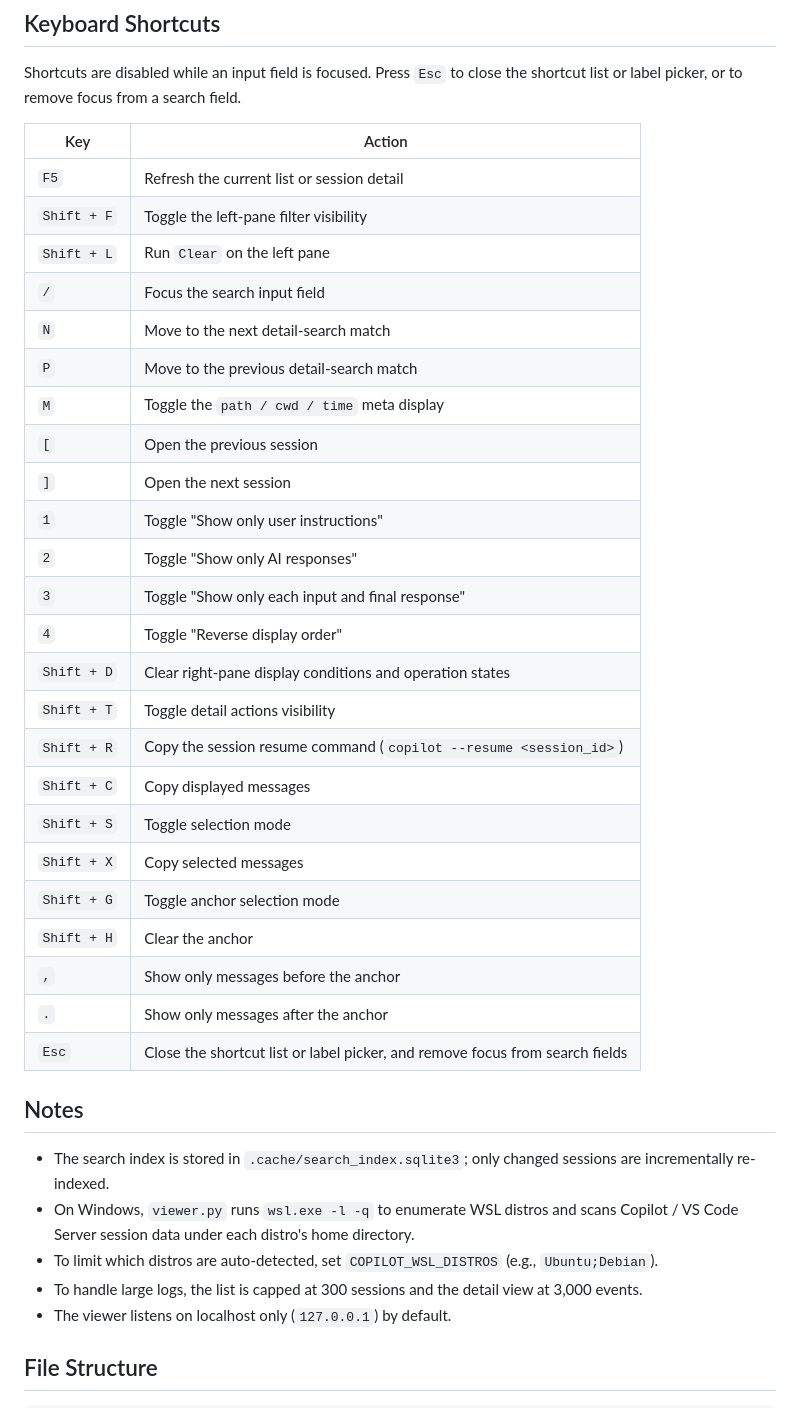
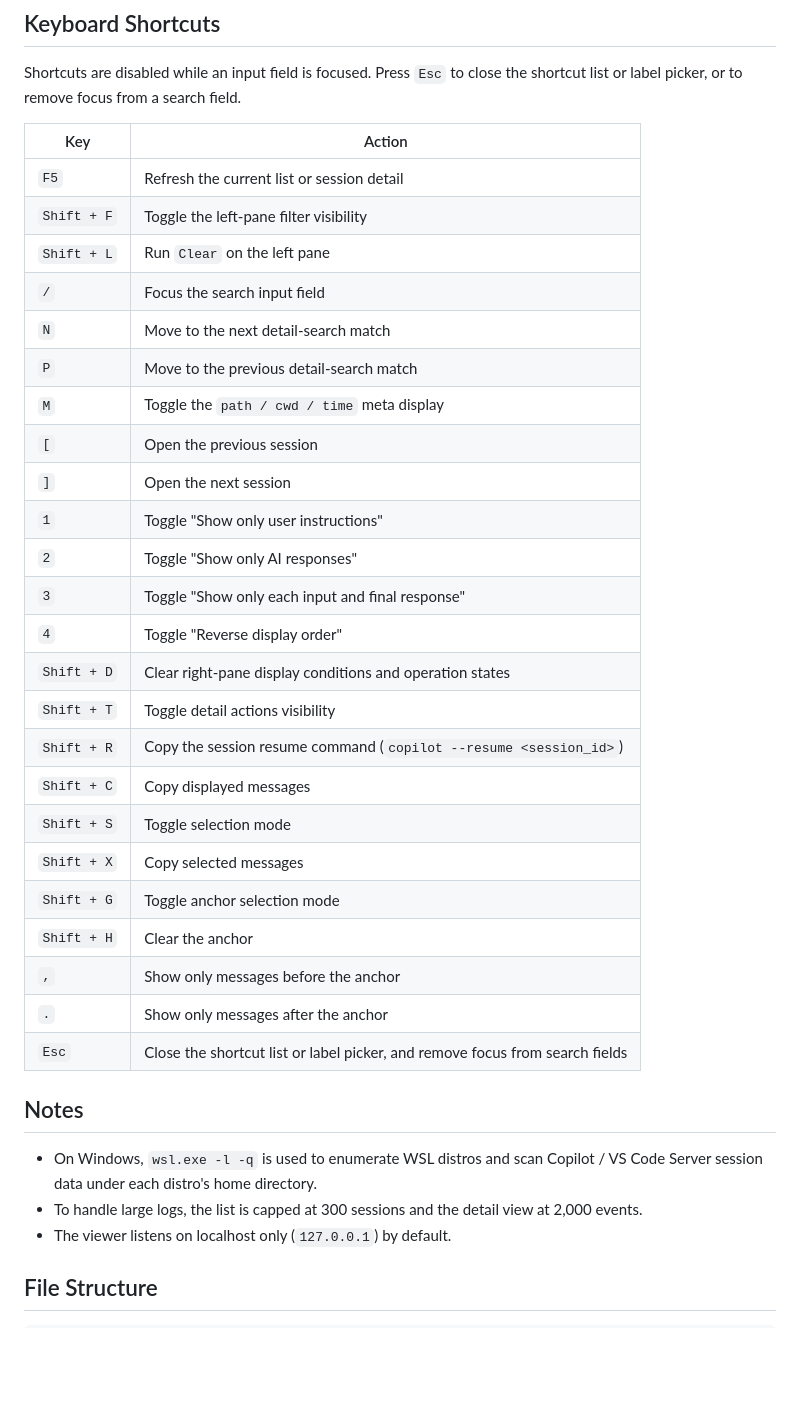
Before and after one commit to ochtum/GitHubCopilotSessionsViewer, a Markdown page: README_en.md, the part around one of its changes. Rendered like a GitHub page; blank space fills up the shorter version.

```diff
--- a/README_en.md
+++ b/README_en.md
@@ -140,39 +123,37 @@ python viewer.py
 
 Shortcuts are disabled while an input field is focused. Press `Esc` to close the shortcut list or label picker, or to remove focus from a search field.
 
-| Key         | Action                                                                        |
-| ----------- | ----------------------------------------------------------------------------- |
-| `F5`        | Refresh the current list or session detail                                    |
-| `Shift + F` | Toggle the left-pane filter visibility                                        |
-| `Shift + L` | Run `Clear` on the left pane                                                  |
-| `/`         | Focus the search input field                                                  |
-| `N`         | Move to the next detail-search match                                          |
-| `P`         | Move to the previous detail-search match                                      |
-| `M`         | Toggle the `path / cwd / time` meta display                                   |
-| `[`         | Open the previous session                                                     |
-| `]`         | Open the next session                                                         |
-| `1`         | Toggle "Show only user instructions"                                          |
-| `2`         | Toggle "Show only AI responses"                                               |
-| `3`         | Toggle "Show only each input and final response"                              |
-| `4`         | Toggle "Reverse display order"                                                |
-| `Shift + D` | Clear right-pane display conditions and operation states                       |
-| `Shift + T` | Toggle detail actions visibility                                              |
-| `Shift + R` | Copy the session resume command (`copilot --resume <session_id>`)             |
-| `Shift + C` | Copy displayed messages                                                       |
-| `Shift + S` | Toggle selection mode                                                         |
-| `Shift + X` | Copy selected messages                                                        |
-| `Shift + G` | Toggle anchor selection mode                                                  |
-| `Shift + H` | Clear the anchor                                                              |
-| `,`         | Show only messages before the anchor                                          |
-| `.`         | Show only messages after the anchor                                           |
-| `Esc`       | Close the shortcut list or label picker, and remove focus from search fields  |
+| Key         | Action                                                                       |
+| ----------- | ---------------------------------------------------------------------------- |
+| `F5`        | Refresh the current list or session detail                                   |
+| `Shift + F` | Toggle the left-pane filter visibility                                       |
+| `Shift + L` | Run `Clear` on the left pane                                                 |
+| `/`         | Focus the search input field                                                 |
+| `N`         | Move to the next detail-search match                                         |
+| `P`         | Move to the previous detail-search match                                     |
+| `M`         | Toggle the `path / cwd / time` meta display                                  |
+| `[`         | Open the previous session                                                    |
+| `]`         | Open the next session                                                        |
+| `1`         | Toggle "Show only user instructions"                                         |
+| `2`         | Toggle "Show only AI responses"                                              |
+| `3`         | Toggle "Show only each input and final response"                             |
+| `4`         | Toggle "Reverse display order"                                               |
+| `Shift + D` | Clear right-pane display conditions and operation states                     |
+| `Shift + T` | Toggle detail actions visibility                                             |
+| `Shift + R` | Copy the session resume command (`copilot --resume <session_id>`)            |
+| `Shift + C` | Copy displayed messages                                                      |
+| `Shift + S` | Toggle selection mode                                                        |
+| `Shift + X` | Copy selected messages                                                       |
+| `Shift + G` | Toggle anchor selection mode                                                 |
+| `Shift + H` | Clear the anchor                                                             |
+| `,`         | Show only messages before the anchor                                         |
+| `.`         | Show only messages after the anchor                                          |
+| `Esc`       | Close the shortcut list or label picker, and remove focus from search fields |
 
 ## Notes
 
-- The search index is stored in `.cache/search_index.sqlite3`; only changed sessions are incrementally re-indexed.
-- On Windows, `viewer.py` runs `wsl.exe -l -q` to enumerate WSL distros and scans Copilot / VS Code Server session data under each distro's home directory.
-- To limit which distros are auto-detected, set `COPILOT_WSL_DISTROS` (e.g., `Ubuntu;Debian`).
-- To handle large logs, the list is capped at 300 sessions and the detail view at 3,000 events.
+- On Windows, `wsl.exe -l -q` is used to enumerate WSL distros and scan Copilot / VS Code Server session data under each distro's home directory.
+- To handle large logs, the list is capped at 300 sessions and the detail view at 2,000 events.
 - The viewer listens on localhost only (`127.0.0.1`) by default.
 
 ## File Structure
```
Also changed, not shown: other parts of README_en.md (+0 -17 lines), README.md (+2 -21 lines).
